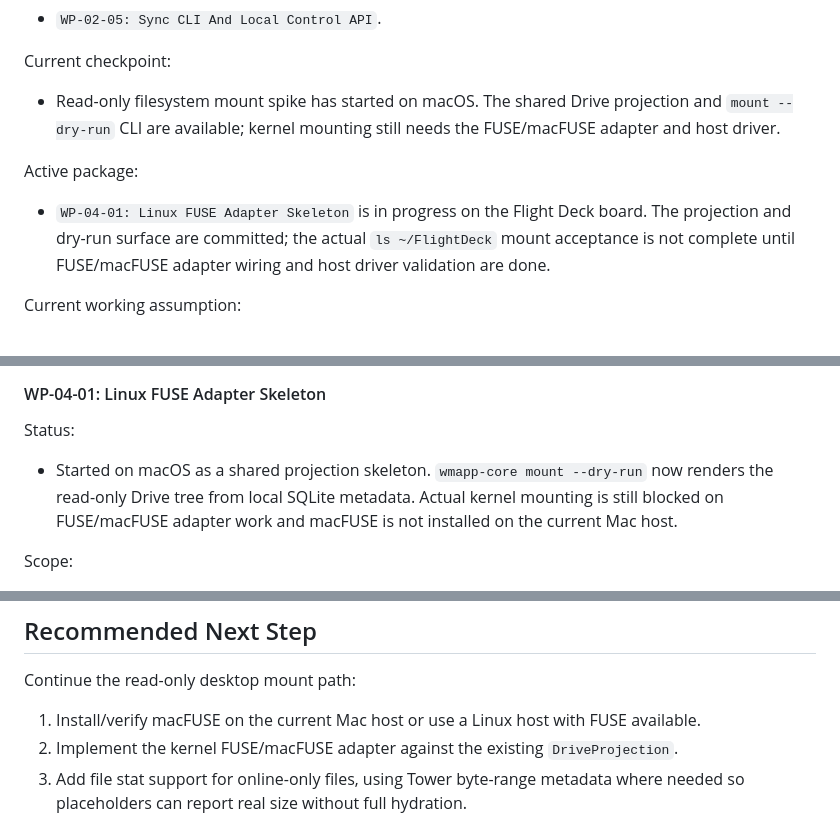
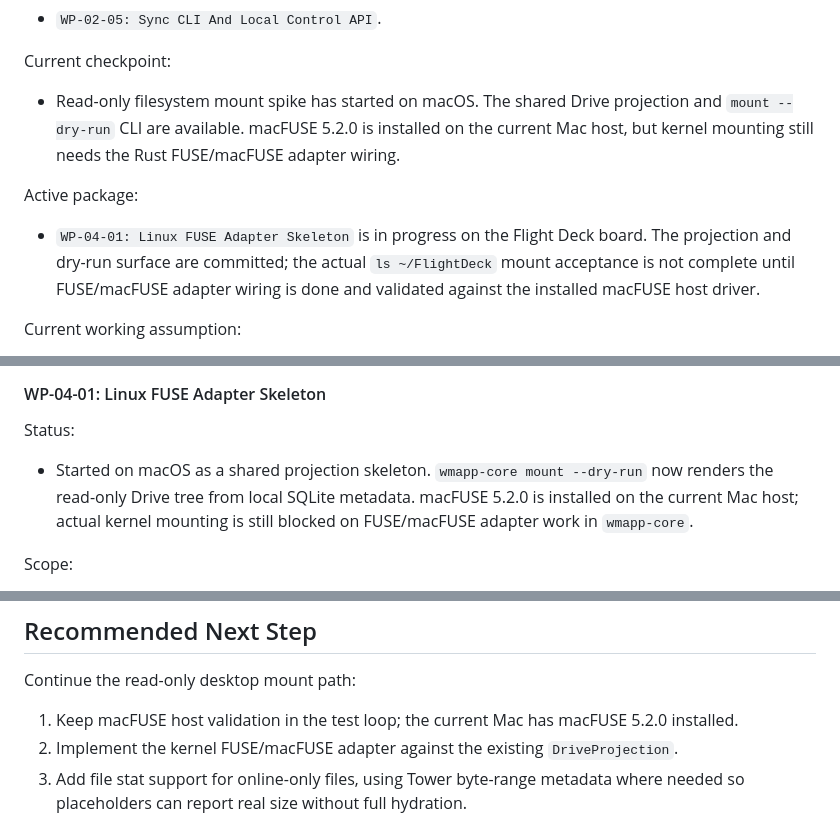
Before and after one commit to OtherStuffAI/wm-app, a Markdown page: docs/implementation_plan.md, 3 parts joined by grey strips. Drawn GitHub-style.

Commit message:
Record macFUSE host validation

```diff
--- a/docs/implementation_plan.md
+++ b/docs/implementation_plan.md
@@ -75,11 +75,11 @@ Latest completed package:
 
 Current checkpoint:
 
-- Read-only filesystem mount spike has started on macOS. The shared Drive projection and `mount --dry-run` CLI are available; kernel mounting still needs the FUSE/macFUSE adapter and host driver.
+- Read-only filesystem mount spike has started on macOS. The shared Drive projection and `mount --dry-run` CLI are available. macFUSE 5.2.0 is installed on the current Mac host, but kernel mounting still needs the Rust FUSE/macFUSE adapter wiring.
 
 Active package:
 
-- `WP-04-01: Linux FUSE Adapter Skeleton` is in progress on the Flight Deck board. The projection and dry-run surface are committed; the actual `ls ~/FlightDeck` mount acceptance is not complete until FUSE/macFUSE adapter wiring and host driver validation are done.
+- `WP-04-01: Linux FUSE Adapter Skeleton` is in progress on the Flight Deck board. The projection and dry-run surface are committed; the actual `ls ~/FlightDeck` mount acceptance is not complete until FUSE/macFUSE adapter wiring is done and validated against the installed macFUSE host driver.
 
 Current working assumption:
 
@@ -465,7 +465,7 @@ Acceptance:
 
 Status:
 
-- Started on macOS as a shared projection skeleton. `wmapp-core mount --dry-run` now renders the read-only Drive tree from local SQLite metadata. Actual kernel mounting is still blocked on FUSE/macFUSE adapter work and macFUSE is not installed on the current Mac host.
+- Started on macOS as a shared projection skeleton. `wmapp-core mount --dry-run` now renders the read-only Drive tree from local SQLite metadata. macFUSE 5.2.0 is installed on the current Mac host; actual kernel mounting is still blocked on FUSE/macFUSE adapter work in `wmapp-core`.
 
 Scope:
 
@@ -1337,7 +1338,7 @@ Milestone E: macOS Read-Only Drive
 
 Continue the read-only desktop mount path:
 
-1. Install/verify macFUSE on the current Mac host or use a Linux host with FUSE available.
+1. Keep macFUSE host validation in the test loop; the current Mac has macFUSE 5.2.0 installed.
 2. Implement the kernel FUSE/macFUSE adapter against the existing `DriveProjection`.
 3. Add file stat support for online-only files, using Tower byte-range metadata where needed so placeholders can report real size without full hydration.
 4. Wire file reads to the existing cache-first `cat`/hydration path.
```
Also changed, not shown: other parts of docs/implementation_plan.md (+1 -0 lines).
